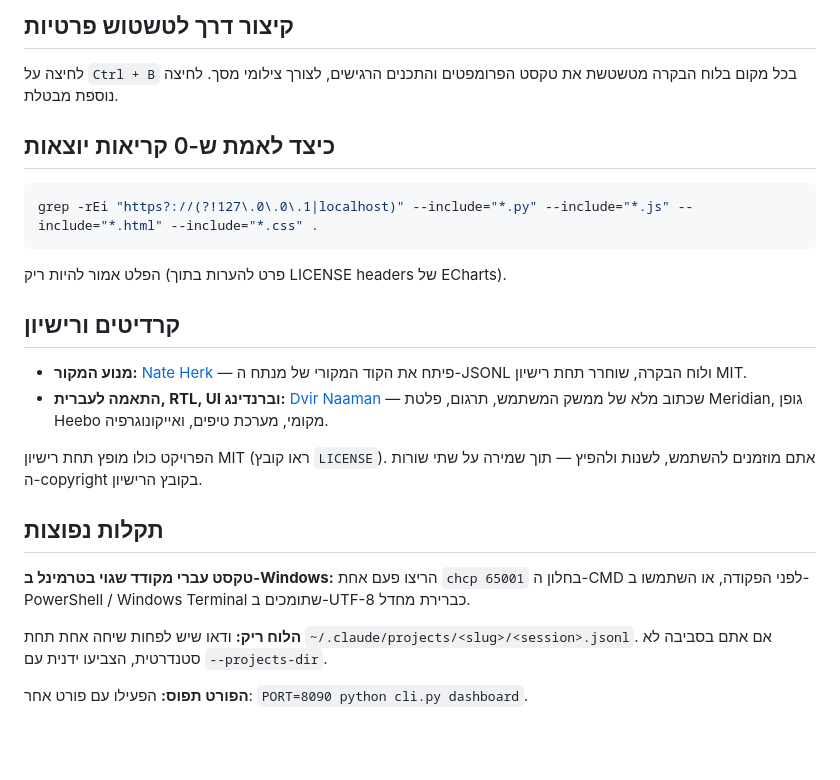
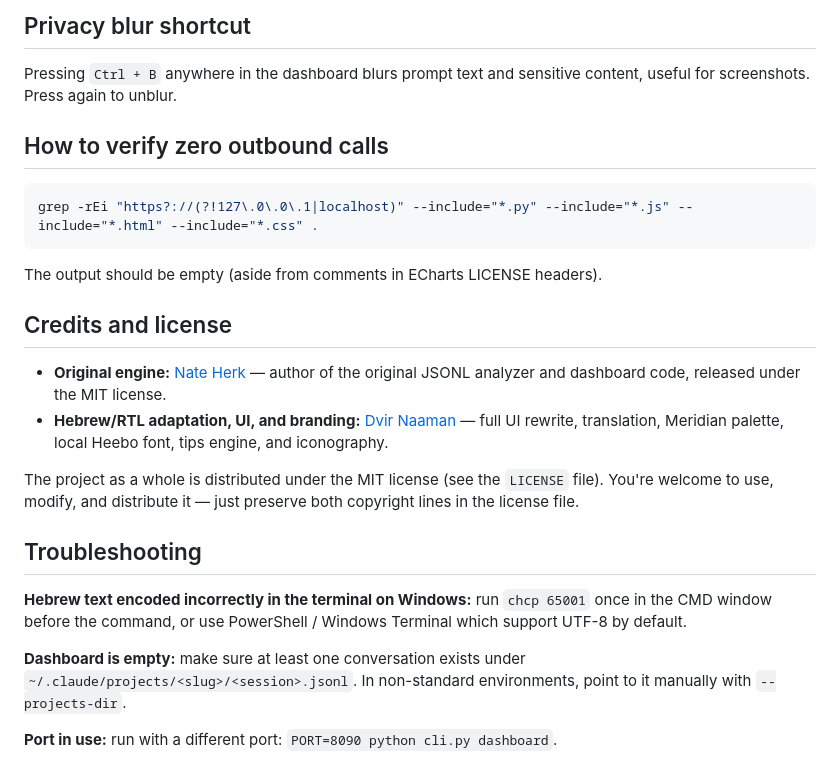
Before and after one commit to DvirNaaman/dvir-token-manager, a Markdown page: README.md, the part around one of its changes. Rendered like a GitHub page; blank space fills up the shorter version.

````diff
--- a/README.md
+++ b/README.md
@@ -53,27 +53,27 @@ python cli.py tips      # הצעות לחיסכון מבוססות דפוסי ש
 
-## קיצור דרך לטשטוש פרטיות
+## Privacy blur shortcut
 
-לחיצה על `Ctrl + B` בכל מקום בלוח הבקרה מטשטשת את טקסט הפרומפטים והתכנים הרגישים, לצורך צילומי מסך. לחיצה נוספת מבטלת.
+Pressing `Ctrl + B` anywhere in the dashboard blurs prompt text and sensitive content, useful for screenshots. Press again to unblur.
 
-## כיצד לאמת ש-0 קריאות יוצאות
+## How to verify zero outbound calls
 
 ```bash
 grep -rEi "https?://(?!127\.0\.0\.1|localhost)" --include="*.py" --include="*.js" --include="*.html" --include="*.css" .
 ```
 
-הפלט אמור להיות ריק (פרט להערות בתוך LICENSE headers של ECharts).
+The output should be empty (aside from comments in ECharts LICENSE headers).
 
-## קרדיטים ורישיון
+## Credits and license
 
-- **מנוע המקור:** [Nate Herk](https://github.com/nateherkai) — פיתח את הקוד המקורי של מנתח ה-JSONL ולוח הבקרה, שוחרר תחת רישיון MIT.
-- **התאמה לעברית, RTL, UI וברנדינג:** [Dvir Naaman](https://github.com/DvirNaaman) — שכתוב מלא של ממשק המשתמש, תרגום, פלטת Meridian, גופן Heebo מקומי, מערכת טיפים, ואייקונוגרפיה.
+- **Original engine:** [Nate Herk](https://github.com/nateherkai) — author of the original JSONL analyzer and dashboard code, released under the MIT license.
+- **Hebrew/RTL adaptation, UI, and branding:** [Dvir Naaman](https://github.com/DvirNaaman) — full UI rewrite, translation, Meridian palette, local Heebo font, tips engine, and iconography.
 
-הפרויקט כולו מופץ תחת רישיון MIT (ראו קובץ `LICENSE`). אתם מוזמנים להשתמש, לשנות ולהפיץ — תוך שמירה על שתי שורות ה-copyright בקובץ הרישיון.
+The project as a whole is distributed under the MIT license (see the `LICENSE` file). You're welcome to use, modify, and distribute it — just preserve both copyright lines in the license file.
 
-## תקלות נפוצות
+## Troubleshooting
 
-**טקסט עברי מקודד שגוי בטרמינל ב-Windows:** הריצו פעם אחת `chcp 65001` בחלון ה-CMD לפני הפקודה, או השתמשו ב-PowerShell / Windows Terminal שתומכים ב-UTF-8 כברירת מחדל.
+**Hebrew text encoded incorrectly in the terminal on Windows:** run `chcp 65001` once in the CMD window before the command, or use PowerShell / Windows Terminal which support UTF-8 by default.
 
-**הלוח ריק:** ודאו שיש לפחות שיחה אחת תחת `~/.claude/projects/<slug>/<session>.jsonl`. אם אתם בסביבה לא סטנדרטית, הצביעו ידנית עם `--projects-dir`.
+**Dashboard is empty:** make sure at least one conversation exists under `~/.claude/projects/<slug>/<session>.jsonl`. In non-standard environments, point to it manually with `--projects-dir`.
 
-**הפורט תפוס:** הפעילו עם פורט אחר: `PORT=8090 python cli.py dashboard`.
+**Port in use:** run with a different port: `PORT=8090 python cli.py dashboard`.
````
Also changed, not shown: other parts of README.md (+27 -27 lines).
